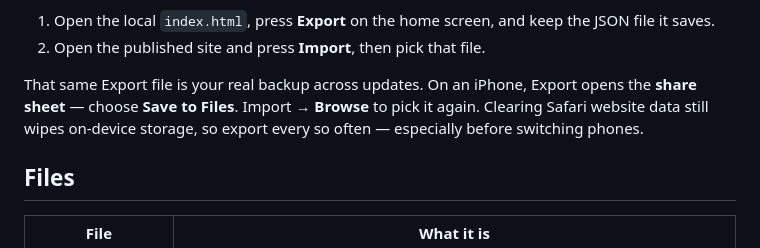
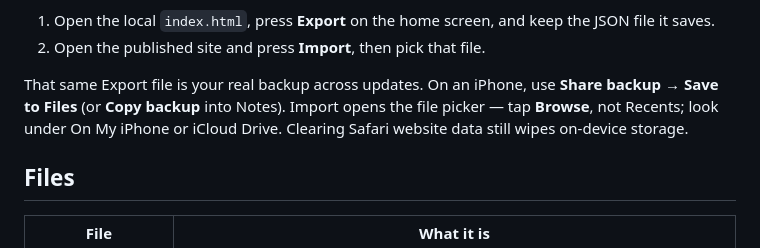
Before and after one commit to trivituso81/japanese, a Markdown page: README.md, the part around the change. Drawn GitHub-style.

Commit message:
Document iPhone Share/Copy backup and Browse import
Co-authored-by: trivituso81 <trivituso81@users.noreply.github.com>

```diff
--- a/README.md
+++ b/README.md
@@ -60,10 +60,10 @@ If you have been studying from the local copy, carry it over once:
    JSON file it saves.
 2. Open the published site and press **Import**, then pick that file.
 
-That same Export file is your real backup across updates. On an iPhone, Export
-opens the **share sheet** — choose **Save to Files**. Import → **Browse** to
-pick it again. Clearing Safari website data still wipes on-device storage, so
-export every so often — especially before switching phones.
+That same Export file is your real backup across updates. On an iPhone, use
+**Share backup** → **Save to Files** (or **Copy backup** into Notes). Import
+opens the file picker — tap **Browse**, not Recents; look under On My iPhone
+or iCloud Drive. Clearing Safari website data still wipes on-device storage.
 
 ## Files
 
```
